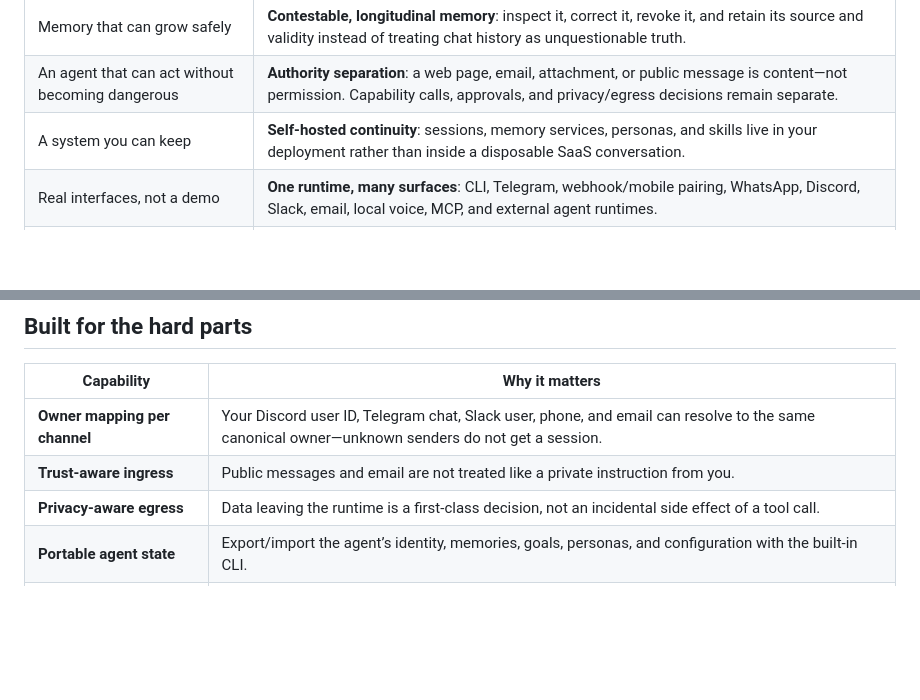
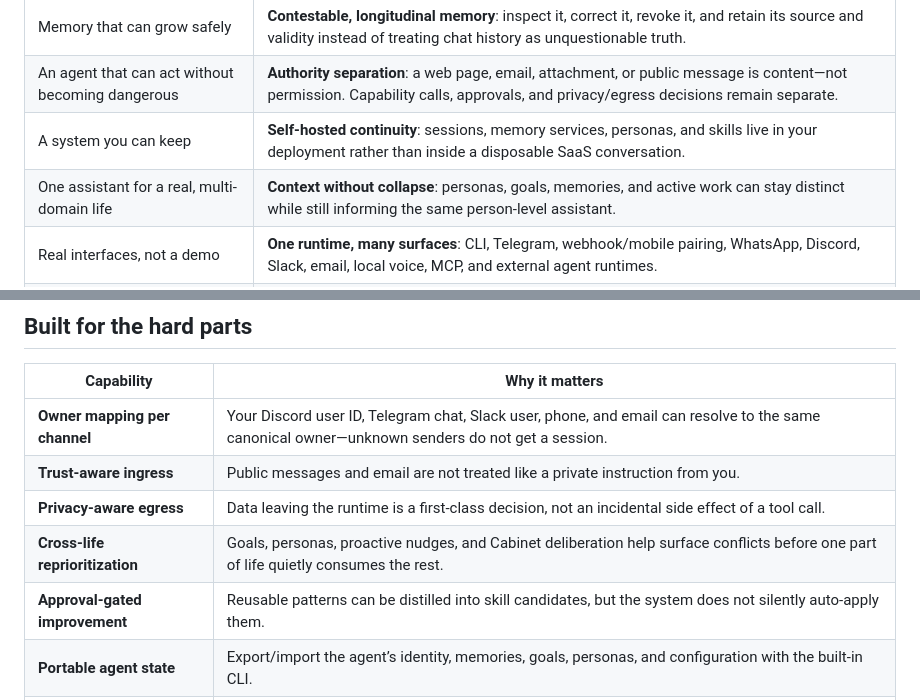
Before and after one commit to thewaifucorp/bastion-agent, a Markdown page: README.md, 2 parts joined by grey strips. Drawn GitHub-style; blank space fills up the shorter version.

```diff
--- a/README.md
+++ b/README.md
@@ -44,6 +44,7 @@ The problem is not getting an LLM to answer. The problem is letting an assistant
 | Memory that can grow safely | **Contestable, longitudinal memory**: inspect it, correct it, revoke it, and retain its source and validity instead of treating chat history as unquestionable truth. |
 | An agent that can act without becoming dangerous | **Authority separation**: a web page, email, attachment, or public message is content—not permission. Capability calls, approvals, and privacy/egress decisions remain separate. |
 | A system you can keep | **Self-hosted continuity**: sessions, memory services, personas, and skills live in your deployment rather than inside a disposable SaaS conversation. |
+| One assistant for a real, multi-domain life | **Context without collapse**: personas, goals, memories, and active work can stay distinct while still informing the same person-level assistant. |
 | Real interfaces, not a demo | **One runtime, many surfaces**: CLI, Telegram, webhook/mobile pairing, WhatsApp, Discord, Slack, email, local voice, MCP, and external agent runtimes. |
 | Extensions without a permission free-for-all | **Capability-bounded extensibility**: declarative, WASM, and subprocess extensions plug into a controlled host rather than receiving ambient authority on install. |
 
@@ -95,6 +114,8 @@ you ──► channel / CLI / mobile
 | **Owner mapping per channel** | Your Discord user ID, Telegram chat, Slack user, phone, and email can resolve to the same canonical owner—unknown senders do not get a session. |
 | **Trust-aware ingress** | Public messages and email are not treated like a private instruction from you. |
 | **Privacy-aware egress** | Data leaving the runtime is a first-class decision, not an incidental side effect of a tool call. |
+| **Cross-life reprioritization** | Goals, personas, proactive nudges, and Cabinet deliberation help surface conflicts before one part of life quietly consumes the rest. |
+| **Approval-gated improvement** | Reusable patterns can be distilled into skill candidates, but the system does not silently auto-apply them. |
 | **Portable agent state** | Export/import the agent’s identity, memories, goals, personas, and configuration with the built-in CLI. |
 | **Local-first deployment shape** | The provided Compose stack isolates local Python sidecars from internet egress while the core handles only the connections it needs. |
 | **MCP-native composition** | Connect MCP services, or compile the optional `bastion mcp-stdio` surface to let another local agent drive Bastion. |
```
Also changed, not shown: other parts of README.md (+22 -4 lines).
